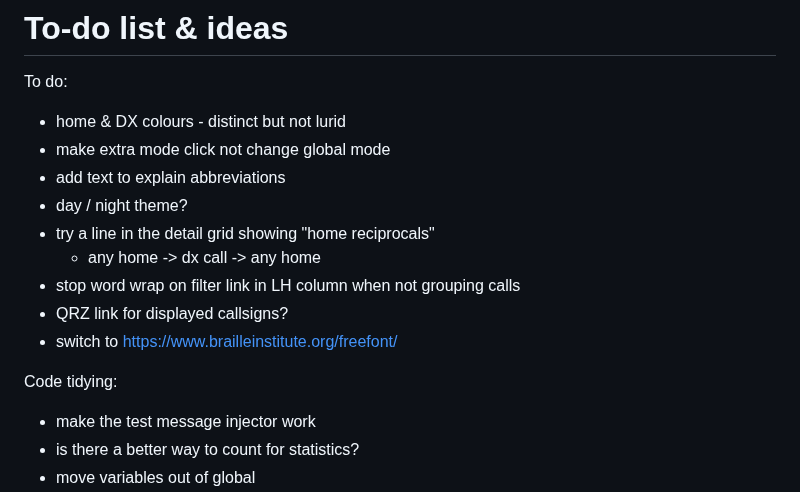
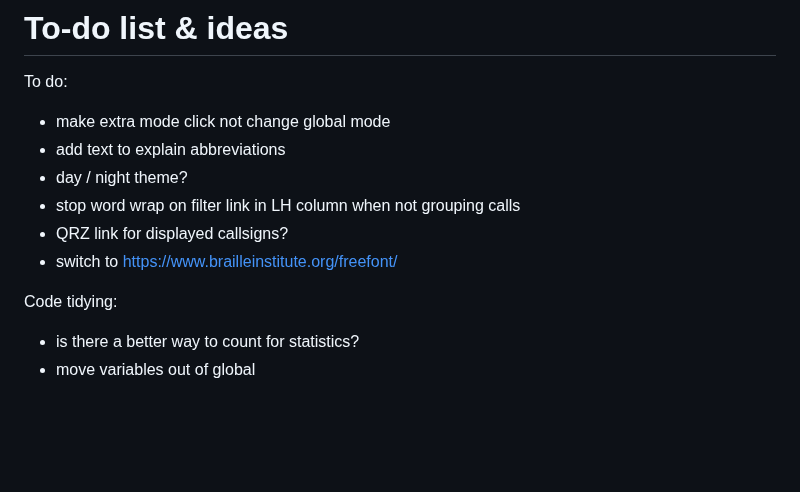
Before and after one commit to G1OJS/BandOpticon, a Markdown page: Change History.md, the part around the change. Rendered like a GitHub page; blank space fills up the shorter version.

```diff
--- a/Change History.md
+++ b/Change History.md
@@ -116,18 +116,14 @@ Additional labels for pre-release and build metadata are available as extensions
 # To-do list & ideas
 
 To do:
-  - home & DX colours - distinct but not lurid
   - make extra mode click not change global mode
   - add text to explain abbreviations
   - day / night theme?
-  - try a line in the detail grid showing "home reciprocals"
-    - any home -> dx call -> any home
   - stop word wrap on filter link in LH column when not grouping calls
   - QRZ link for displayed callsigns?
   - switch to https://www.brailleinstitute.org/freefont/
 
 Code tidying:
-  - make the test message injector work
   - is there a better way to count for statistics?
   - move variables out of global
   - check consistency of let, var, continuation + and \ and <br> plus variable names e.g.
```
